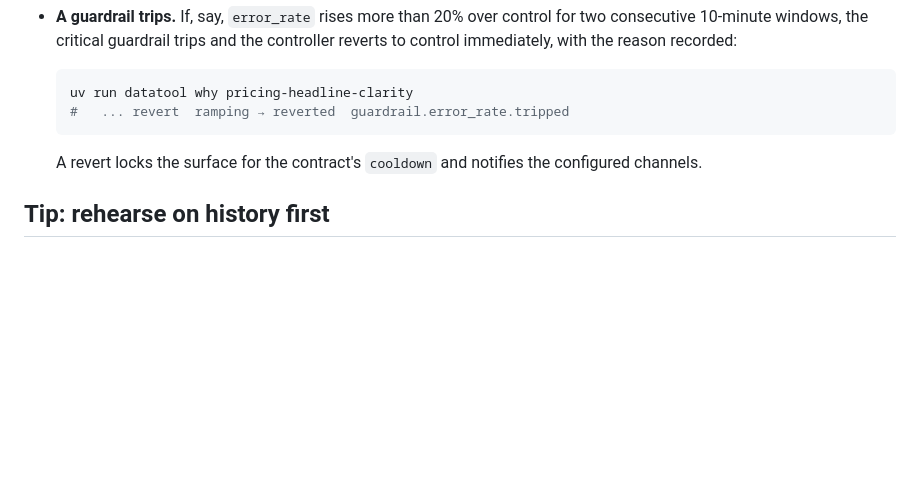
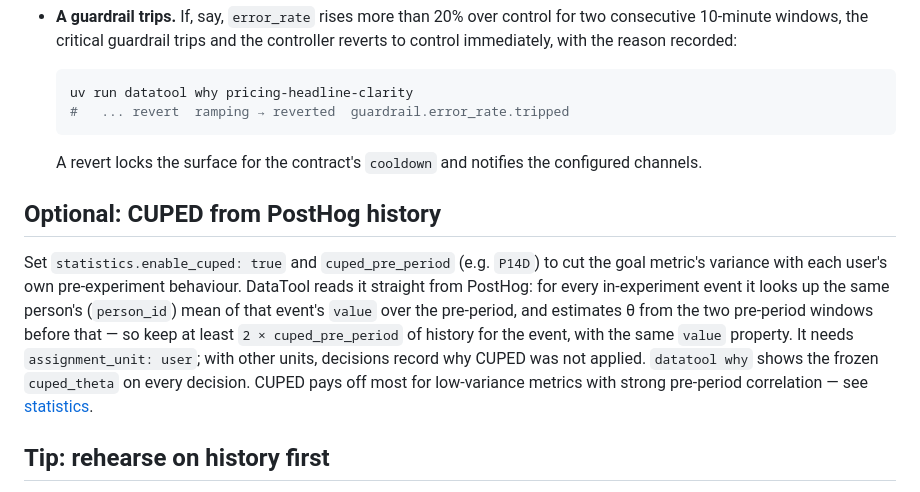
Before and after one commit to VishnuR23/DataTool, a Markdown page: docs/recipes/landing-page-with-posthog.md, the part around the change. Drawn GitHub-style; blank space fills up the shorter version.

Commit message:
docs: CUPED works with PostHog (person-level units, 2x pre-period history)
Co-Authored-By: Claude Opus 5.5 <noreply@anthropic.com>

```diff
--- a/docs/recipes/landing-page-with-posthog.md
+++ b/docs/recipes/landing-page-with-posthog.md
@@ -107,6 +107,10 @@ uv run datatool why pricing-headline-clarity
 
   A revert locks the surface for the contract's `cooldown` and notifies the configured channels.
 
+## Optional: CUPED from PostHog history
+
+Set `statistics.enable_cuped: true` and `cuped_pre_period` (e.g. `P14D`) to cut the goal metric's variance with each user's own pre-experiment behaviour. DataTool reads it straight from PostHog: for every in-experiment event it looks up the same person's (`person_id`) mean of that event's `value` over the pre-period, and estimates θ from the two pre-period windows before that — so keep at least `2 × cuped_pre_period` of history for the event, with the same `value` property. It needs `assignment_unit: user`; with other units, decisions record why CUPED was not applied. `datatool why` shows the frozen `cuped_theta` on every decision. CUPED pays off most for low-variance metrics with strong pre-period correlation — see [statistics](../statistics.md#cuped--variance-reduction-from-pre-period-data).
+
 ## Tip: rehearse on history first
 
 Before running live, you can replay historical events through this experiment with the simulator to see how the controller would behave — see [replaying historical data](replaying-historical-data.md).
```
Also changed, not shown: docs/statistics.md (+2 -2 lines).
